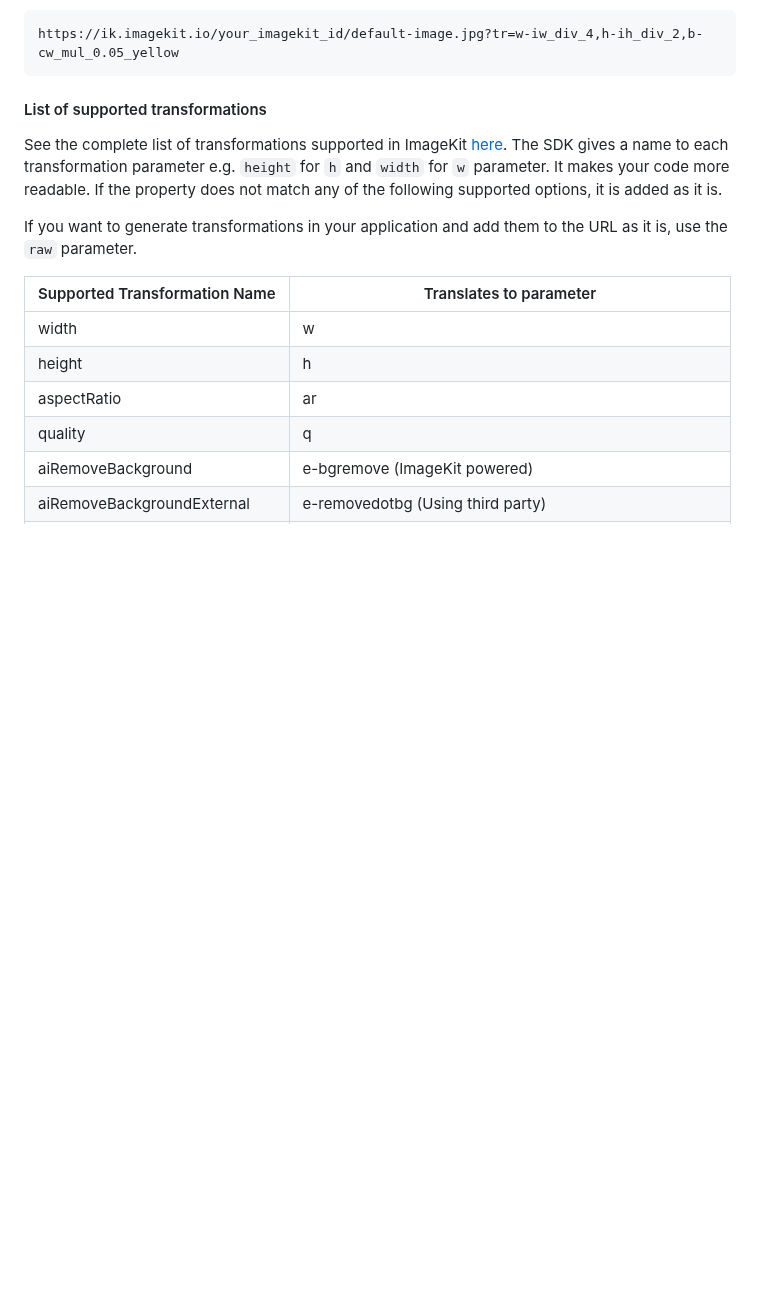
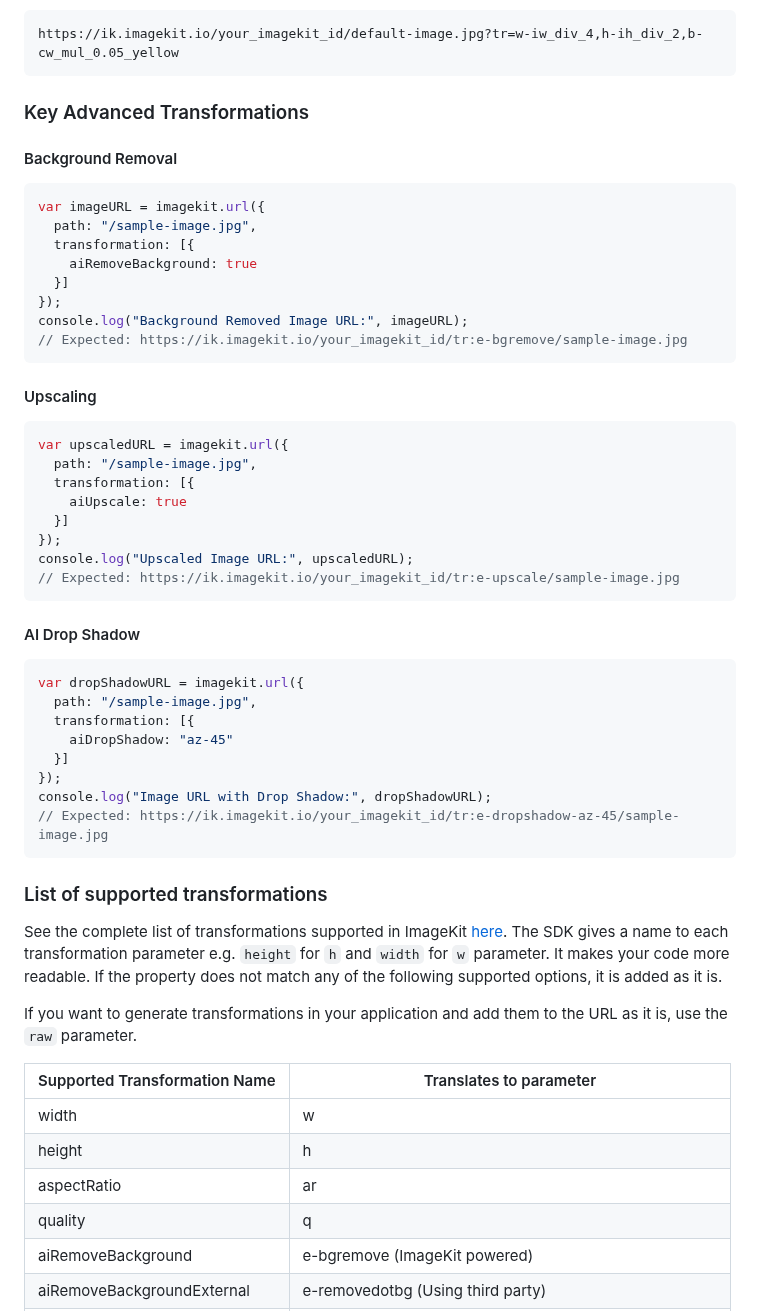
Before and after one commit to imagekit-developer/imagekit-javascript, a Markdown page: README.md, the part around one of its changes. Drawn GitHub-style; blank space fills up the shorter version.

````diff
--- a/README.md
+++ b/README.md
@@ -288,7 +286,48 @@ var imageURL = imagekit.url({
 https://ik.imagekit.io/your_imagekit_id/default-image.jpg?tr=w-iw_div_4,h-ih_div_2,b-cw_mul_0.05_yellow
 ```
 
-#### List of supported transformations
+### Key Advanced Transformations
+
+#### Background Removal
+
+```js
+var imageURL = imagekit.url({
+  path: "/sample-image.jpg",
+  transformation: [{
+    aiRemoveBackground: true
+  }]
+});
+console.log("Background Removed Image URL:", imageURL);
+// Expected: https://ik.imagekit.io/your_imagekit_id/tr:e-bgremove/sample-image.jpg
+```
+
+#### Upscaling
+
+```js
+var upscaledURL = imagekit.url({
+  path: "/sample-image.jpg",
+  transformation: [{
+    aiUpscale: true
+  }]
+});
+console.log("Upscaled Image URL:", upscaledURL);
+// Expected: https://ik.imagekit.io/your_imagekit_id/tr:e-upscale/sample-image.jpg
+```
+
+#### AI Drop Shadow
+
+```js
+var dropShadowURL = imagekit.url({
+  path: "/sample-image.jpg",
+  transformation: [{
+    aiDropShadow: "az-45"
+  }]
+});
+console.log("Image URL with Drop Shadow:", dropShadowURL);
+// Expected: https://ik.imagekit.io/your_imagekit_id/tr:e-dropshadow-az-45/sample-image.jpg
+```
+
+### List of supported transformations
 
 See the complete list of transformations supported in ImageKit [here](https://docs.imagekit.io/features/image-transformations). The SDK gives a name to each transformation parameter e.g. `height` for `h` and `width` for `w` parameter. It makes your code more readable. If the property does not match any of the following supported options, it is added as it is.
 
````
Also changed, not shown: other parts of README.md (+8 -10 lines), CHANGELOG.md (added, +23 -0 lines).
